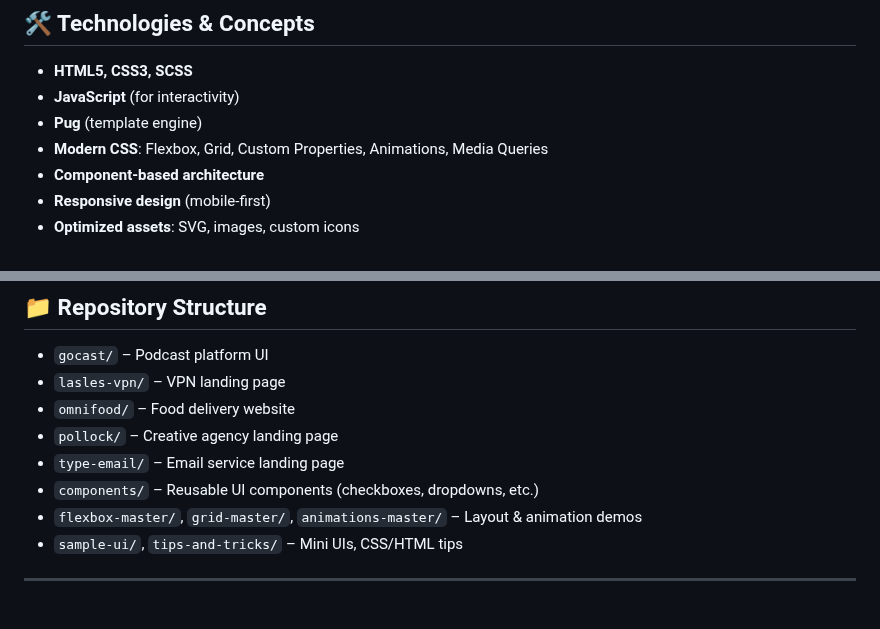
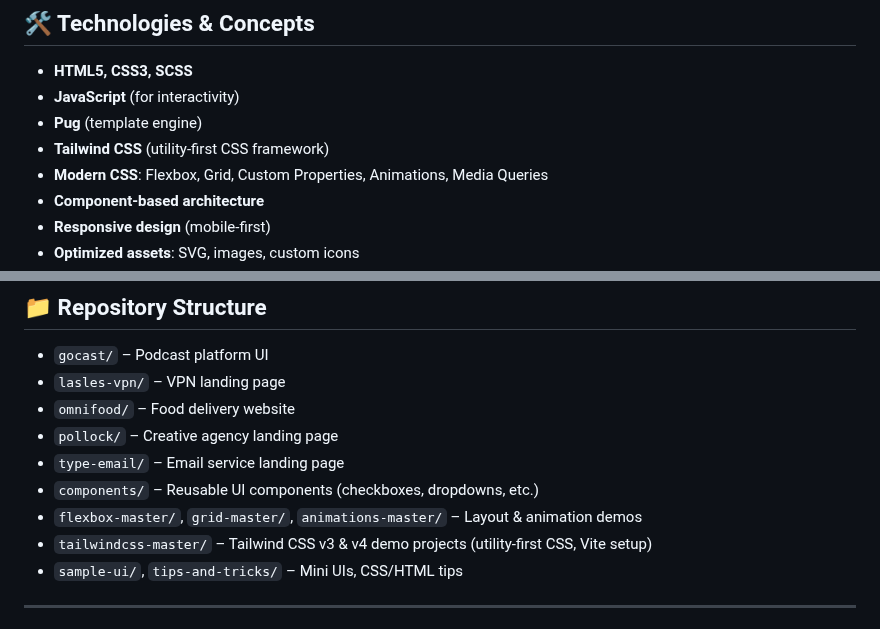
Before and after one commit to Congglee/coding-ui, a Markdown page: README.md, 2 parts joined by grey strips. Rendered like a GitHub page.

```diff
--- a/README.md
+++ b/README.md
@@ -21,6 +21,7 @@ A curated collection of modern, responsive landing pages and UI components, buil
 - **HTML5, CSS3, SCSS**
 - **JavaScript** (for interactivity)
 - **Pug** (template engine)
+- **Tailwind CSS** (utility-first CSS framework)
 - **Modern CSS**: Flexbox, Grid, Custom Properties, Animations, Media Queries
 - **Component-based architecture**
 - **Responsive design** (mobile-first)
@@ -37,6 +38,7 @@ A curated collection of modern, responsive landing pages and UI components, buil
 - `type-email/` – Email service landing page
 - `components/` – Reusable UI components (checkboxes, dropdowns, etc.)
 - `flexbox-master/`, `grid-master/`, `animations-master/` – Layout & animation demos
+- `tailwindcss-master/` – Tailwind CSS v3 & v4 demo projects (utility-first CSS, Vite setup)
 - `sample-ui/`, `tips-and-tricks/` – Mini UIs, CSS/HTML tips
 
 ---
```
